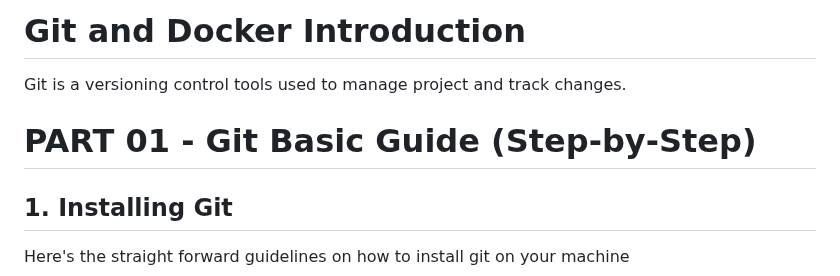
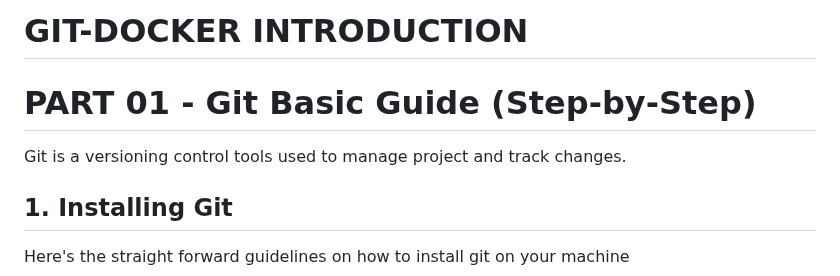
Before and after one commit to nordinr/git-init-basic, a Markdown page: README.md, the part around the change. GitHub-like rendering.

Commit message:
prettify

```diff
--- a/README.md
+++ b/README.md
@@ -1,7 +1,7 @@
-# Git and Docker Introduction
+# GIT-DOCKER INTRODUCTION
 
+# PART 01 - Git Basic Guide (Step-by-Step)
 Git is a versioning control tools used to manage project and track changes.
-# PART 01 - Git Basic Guide (Step-by-Step)
 ## 1. Installing Git
 Here's the straight forward guidelines on how to install git on your machine
 > https://git-scm.com/book/en/v2/Getting-Started-Installing-Git
```
